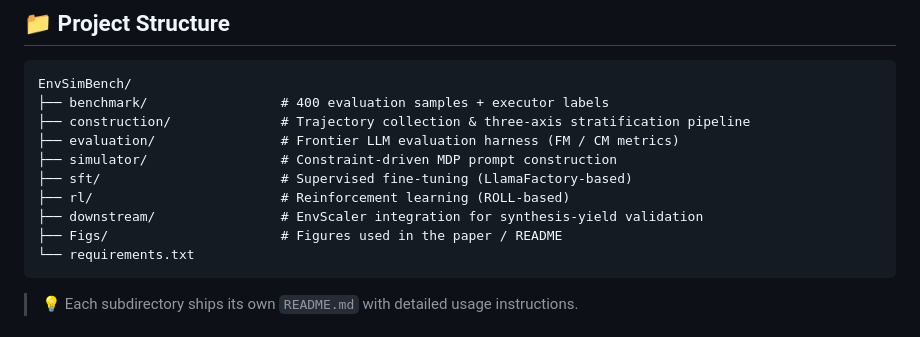
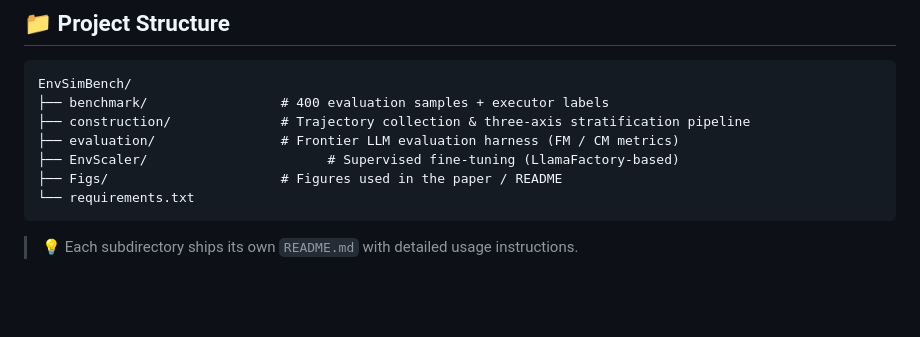
Before and after one commit to cookieApril/EnvSimBench, a Markdown page: README.md, the part around the change. Drawn GitHub-style; blank space fills up the shorter version.

````diff
--- a/README.md
+++ b/README.md
@@ -144,10 +144,7 @@ EnvSimBench/
 ├── benchmark/                 # 400 evaluation samples + executor labels
 ├── construction/              # Trajectory collection & three-axis stratification pipeline
 ├── evaluation/                # Frontier LLM evaluation harness (FM / CM metrics)
-├── simulator/                 # Constraint-driven MDP prompt construction
-├── sft/                       # Supervised fine-tuning (LlamaFactory-based)
-├── rl/                        # Reinforcement learning (ROLL-based)
-├── downstream/                # EnvScaler integration for synthesis-yield validation
+├── EnvScaler/                       # Supervised fine-tuning (LlamaFactory-based)
 ├── Figs/                      # Figures used in the paper / README
 └── requirements.txt
 ```
````
